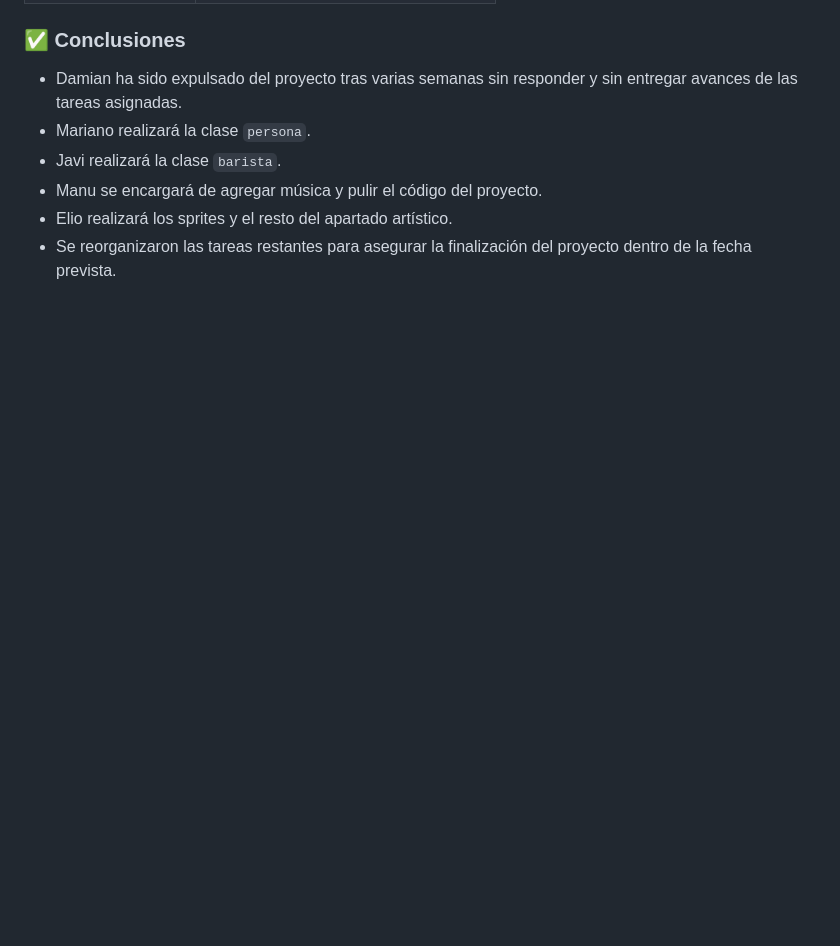
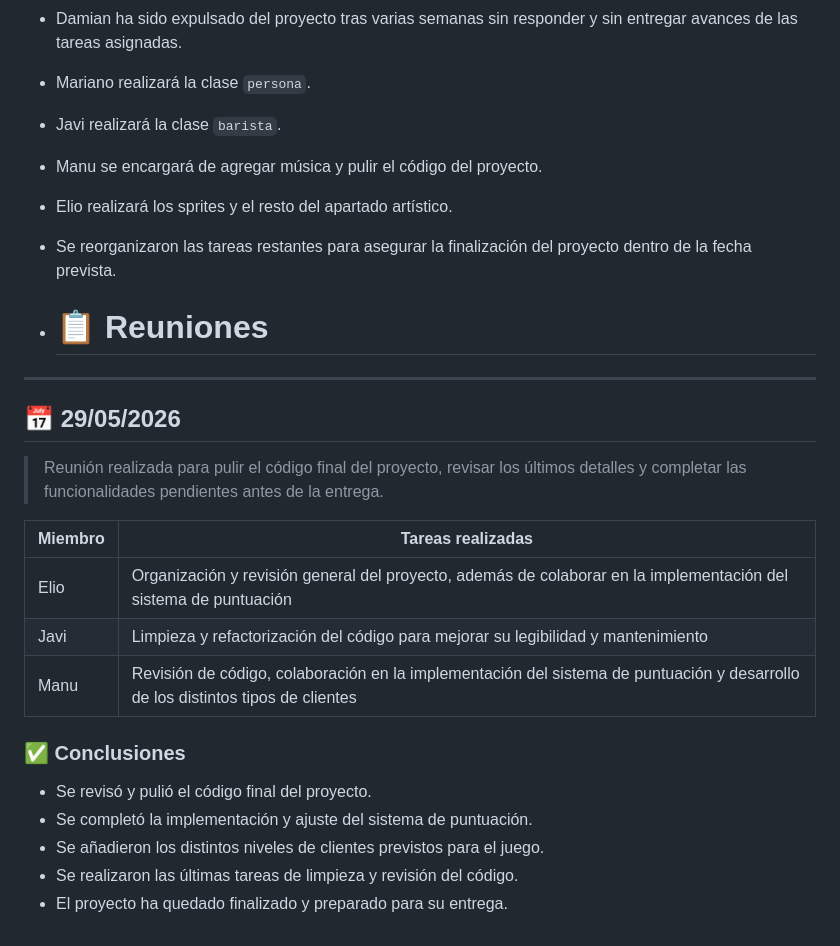
Before and after one commit to ElioPostigo/attack-on-coffee, a Markdown page: documentacion/reuniones.md, the part around the change. Rendered like a GitHub page; blank space fills up the shorter version.

Commit message:
Reunion Final 29/05/2026

```diff
--- a/documentacion/reuniones.md
+++ b/documentacion/reuniones.md
@@ -120,3 +120,25 @@
 - Manu se encargará de agregar música y pulir el código del proyecto.
 - Elio realizará los sprites y el resto del apartado artístico.
 - Se reorganizaron las tareas restantes para asegurar la finalización del proyecto dentro de la fecha prevista.
+
+- # 📋 Reuniones
+
+---
+
+## 📅 29/05/2026
+
+> Reunión realizada para pulir el código final del proyecto, revisar los últimos detalles y completar las funcionalidades pendientes antes de la entrega.
+
+| Miembro | Tareas realizadas |
+|---|---|
+| Elio | Organización y revisión general del proyecto, además de colaborar en la implementación del sistema de puntuación |
+| Javi | Limpieza y refactorización del código para mejorar su legibilidad y mantenimiento |
+| Manu | Revisión de código, colaboración en la implementación del sistema de puntuación y desarrollo de los distintos tipos de clientes |
+
+### ✅ Conclusiones
+
+- Se revisó y pulió el código final del proyecto.
+- Se completó la implementación y ajuste del sistema de puntuación.
+- Se añadieron los distintos niveles de clientes previstos para el juego.
+- Se realizaron las últimas tareas de limpieza y revisión del código.
+- El proyecto ha quedado finalizado y preparado para su entrega.
```
